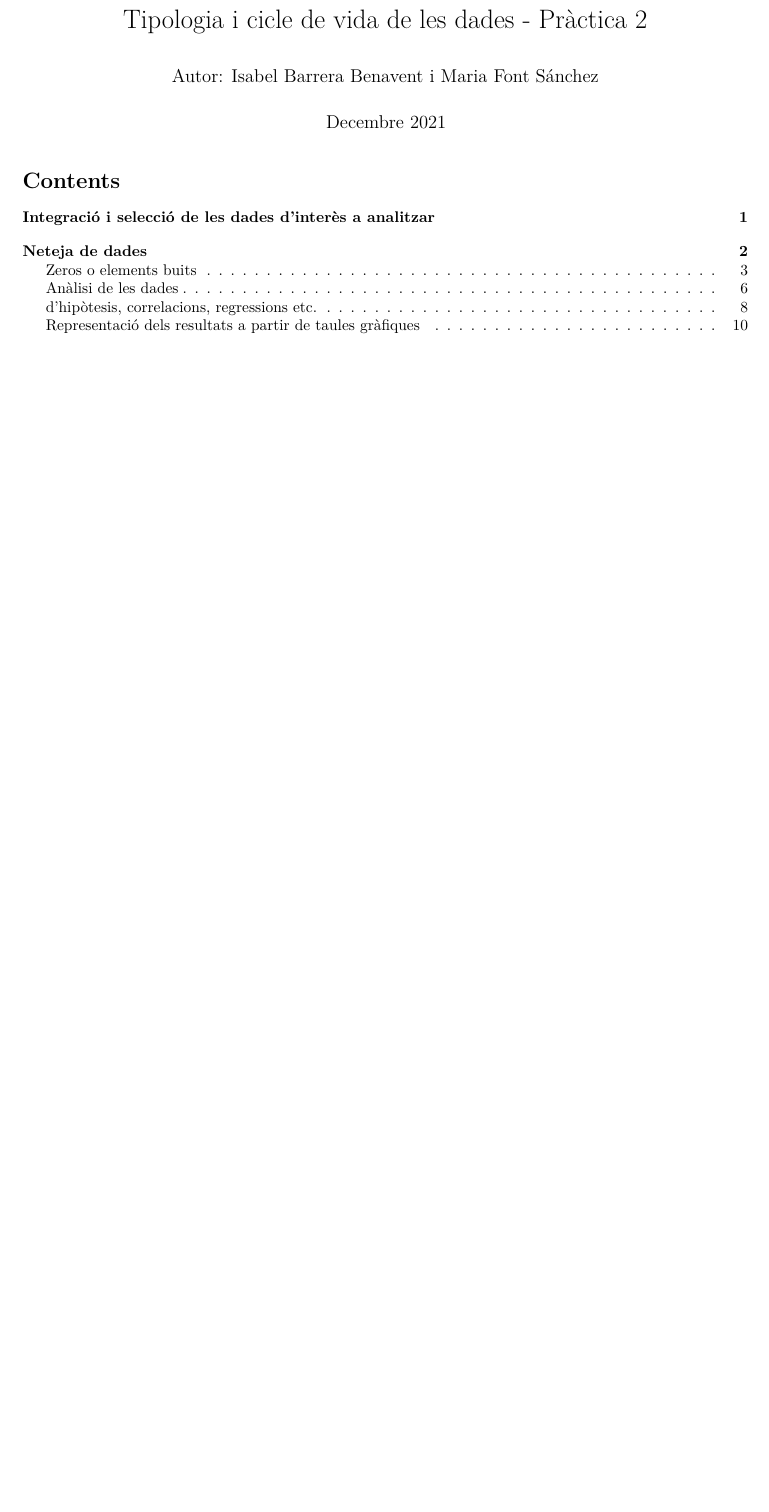
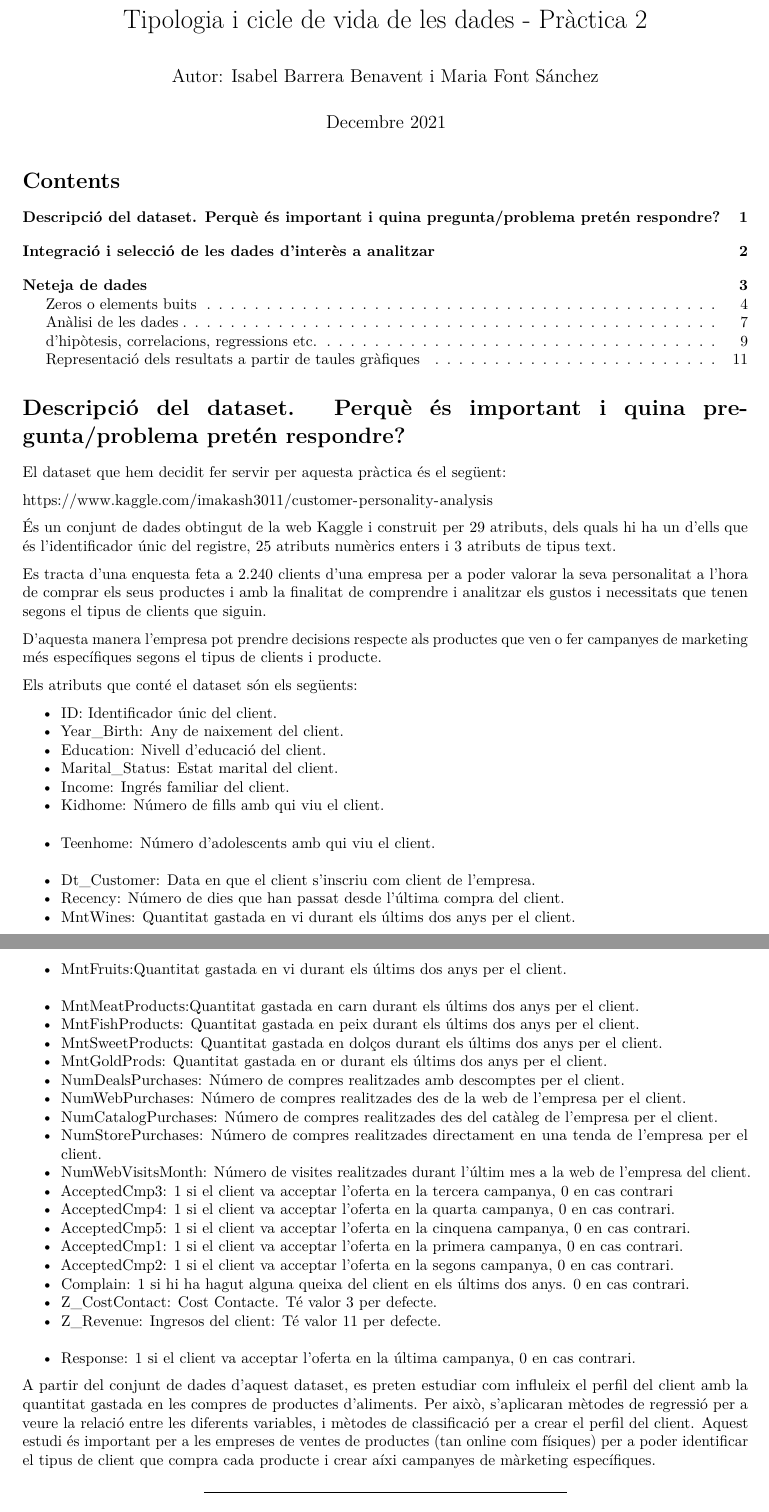
Before and after one commit to mfontsanc/TIP-PRA2, an R Markdown document (code/practica_2.Rmd): part of page 1 of 11 before the commit and two parts of pages 1 and 2 of 12 after it, the two joined at a grey line, cut so that both start at the same text, the shorter picture padded with empty space. Rendered offline with R 4.5, knitr and Pandoc, then LaTeX, with nearby package versions; some code elsewhere in the file could not run offline.

Commit message:
Update practica_2.Rmd

````diff
--- a/code/practica_2.Rmd
+++ b/code/practica_2.Rmd
@@ -19,6 +19,53 @@ output:
 knitr::opts_chunk$set(eval=T, echo=T, fig.width=12, fig.height=8)
 ```
 
+# Descripció del dataset. Perquè és important i quina pregunta/problema pretén respondre?
+
+El dataset que hem decidit fer servir per aquesta pràctica és el següent:
+
+https://www.kaggle.com/imakash3011/customer-personality-analysis
+
+És un conjunt de dades obtingut de la web Kaggle i construit per 29 atributs, dels quals hi ha un d’ells que és l’identificador únic del registre, 25 atributs numèrics enters i 3 atributs de tipus text.
+
+Es tracta d’una enquesta feta a 2.240 clients d’una empresa per a poder valorar la seva personalitat a l’hora de comprar els seus productes i amb la finalitat de comprendre i analitzar els gustos i necessitats que tenen segons el tipus de clients que siguin.
+
+D’aquesta manera l’empresa pot prendre decisions respecte als productes que ven o fer campanyes de marketing més específiques segons el tipus de clients i producte.
+
+
+Els atributs que conté el dataset són els següents:
+
+- ID:   Identificador únic del client.
+- Year_Birth: Any de naixement del client.
+- Education: Nivell d’educació del client.
+- Marital_Status: Estat marital del client.
+- Income: Ingrés familiar del client.
+- Kidhome: Número de fills amb qui viu el client.
+- Teenhome: Número d’adolescents amb qui viu el client.
+- Dt_Customer: Data en que el client s’inscriu com client de l’empresa.
+- Recency: Número de dies que han passat desde  l’última compra del client.
+- MntWines: Quantitat gastada en vi durant els últims dos anys per el client.
+- MntFruits:Quantitat gastada en vi durant els últims dos anys per el client.
+- MntMeatProducts:Quantitat gastada en carn durant els últims dos anys per el client.
+- MntFishProducts: Quantitat gastada en peix durant els últims dos anys per el client.
+- MntSweetProducts: Quantitat gastada en dolços durant els últims dos anys per el client.
+- MntGoldProds: Quantitat gastada en or durant els últims dos anys per el client.
+- NumDealsPurchases: Número de compres realitzades amb descomptes per el client.
+- NumWebPurchases: Número de compres realitzades des de la web de l’empresa per el  client.
+- NumCatalogPurchases: Número de compres realitzades des del catàleg de l’empresa per el client.
+- NumStorePurchases: Número de compres realitzades directament en una tenda de l’empresa per el client.
+- NumWebVisitsMonth: Número de  visites realitzades durant l’últim mes a la web de l’empresa del client.
+- AcceptedCmp3: 1 si el client va acceptar l’oferta en la tercera campanya, 0 en cas contrari
+- AcceptedCmp4: 1 si el client va acceptar l’oferta en la quarta campanya, 0 en cas contrari.
+- AcceptedCmp5: 1 si el client va acceptar l’oferta en la cinquena campanya, 0 en cas contrari.
+- AcceptedCmp1: 1 si el client va acceptar l’oferta en la primera campanya, 0 en cas contrari.
+- AcceptedCmp2: 1 si el client va acceptar l’oferta en la segons campanya, 0 en cas contrari.
+- Complain: 1 si hi ha hagut alguna queixa del client en els últims dos anys. 0 en cas contrari.
+- Z_CostContact: Cost Contacte. Té valor 3 per defecte.
+- Z_Revenue: Ingresos del client: Té valor 11 per defecte.
+- Response: 1 si el client va acceptar l’oferta en la última campanya, 0 en cas contrari.
+
+A partir del conjunt de dades d’aquest dataset, es preten estudiar com influleix el perfil del client amb la quantitat gastada en les compres de productes d’aliments. Per això, s’aplicaran mètodes de regressió per a veure la relació entre les diferents variables, i mètodes de classificació per a crear el perfil del client.
+Aquest estudi és important per a les empreses de ventes de productes (tan online com físiques) per a poder identificar el tipus de client que compra cada producte i crear aíxi campanyes de màrketing específiques.
 
 *****
 # Integració i selecció de les dades d'interès a analitzar
````
